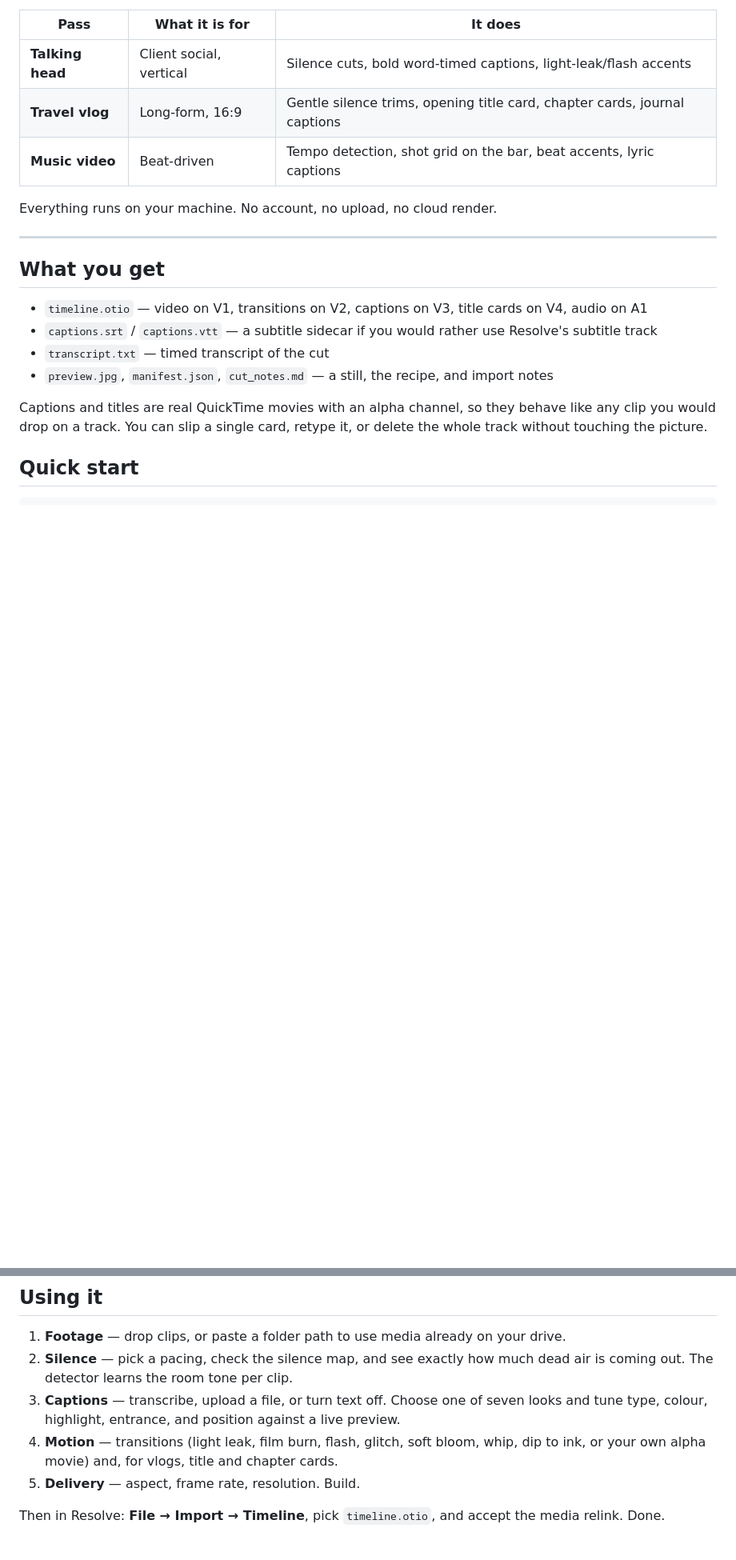
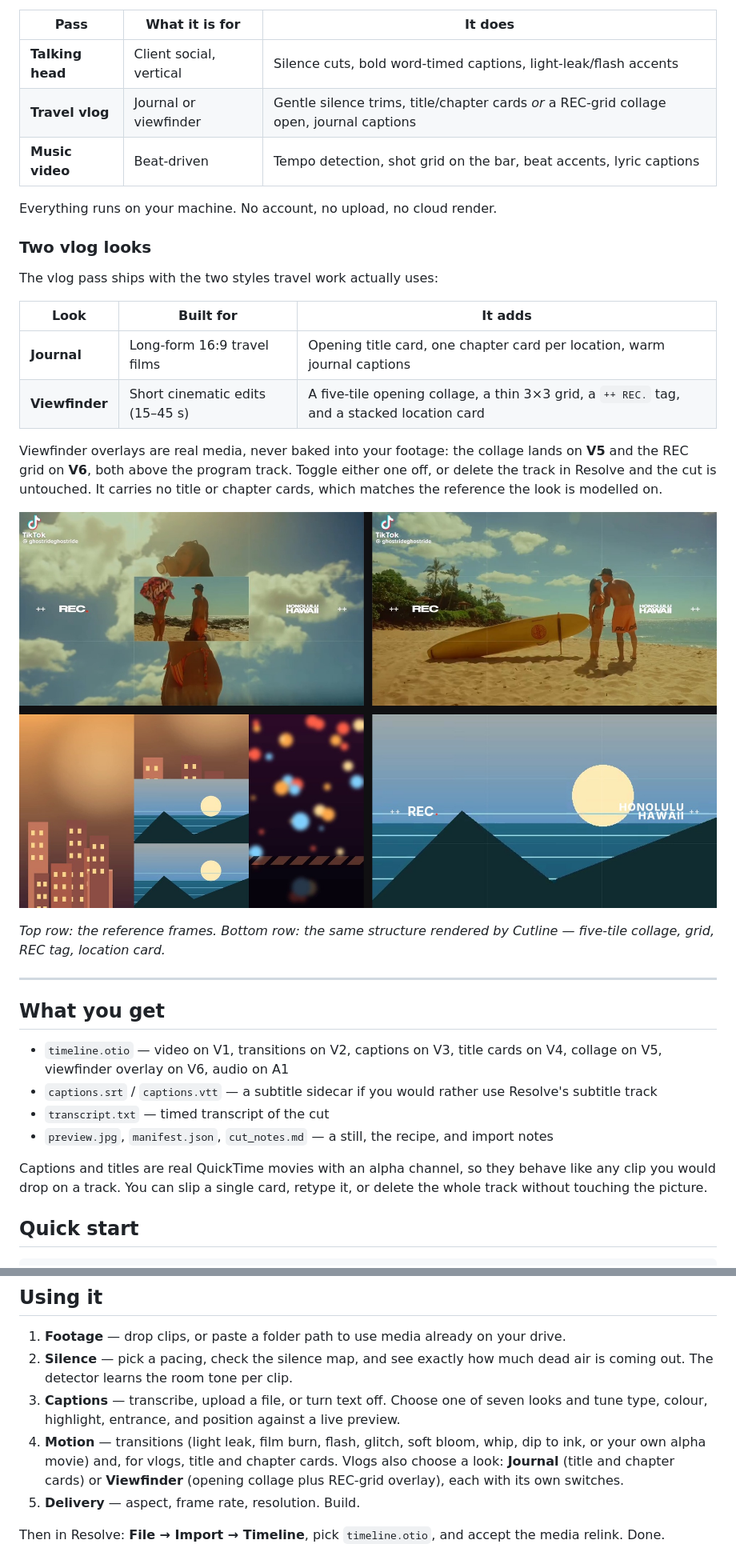
Before and after one commit to vipervisuals14/videoeditor, a Markdown page: README.md, 2 parts joined by grey strips. Shown at 80% size. Rendered like a GitHub page; pictures changed too: docs/images/vlog-viewfinder.jpg (added); blank space fills up the shorter version.

```diff
--- a/README.md
+++ b/README.md
@@ -14,16 +14,37 @@ Three passes, three workflows:
 | Pass | What it is for | It does |
 |---|---|---|
 | **Talking head** | Client social, vertical | Silence cuts, bold word-timed captions, light-leak/flash accents |
-| **Travel vlog** | Long-form, 16:9 | Gentle silence trims, opening title card, chapter cards, journal captions |
+| **Travel vlog** | Journal or viewfinder | Gentle silence trims, title/chapter cards *or* a REC-grid collage open, journal captions |
 | **Music video** | Beat-driven | Tempo detection, shot grid on the bar, beat accents, lyric captions |
 
 Everything runs on your machine. No account, no upload, no cloud render.
+
+### Two vlog looks
+
+The vlog pass ships with the two styles travel work actually uses:
+
+| Look | Built for | It adds |
+|---|---|---|
+| **Journal** | Long-form 16:9 travel films | Opening title card, one chapter card per location, warm journal captions |
+| **Viewfinder** | Short cinematic edits (15–45 s) | A five-tile opening collage, a thin 3×3 grid, a `++ REC.` tag, and a stacked location card |
+
+Viewfinder overlays are real media, never baked into your footage: the collage
+lands on **V5** and the REC grid on **V6**, both above the program track. Toggle
+either one off, or delete the track in Resolve and the cut is untouched. It
+carries no title or chapter cards, which matches the reference the look is
+modelled on.
+
+![Viewfinder: reference on top, Cutline output underneath](docs/images/vlog-viewfinder.jpg)
+
+*Top row: the reference frames. Bottom row: the same structure rendered by
+Cutline — five-tile collage, grid, REC tag, location card.*
 
 ---
 
 ## What you get
 
-- `timeline.otio` — video on V1, transitions on V2, captions on V3, title cards on V4, audio on A1
+- `timeline.otio` — video on V1, transitions on V2, captions on V3, title cards on V4,
+  collage on V5, viewfinder overlay on V6, audio on A1
 - `captions.srt` / `captions.vtt` — a subtitle sidecar if you would rather use Resolve's subtitle track
 - `transcript.txt` — timed transcript of the cut
 - `preview.jpg`, `manifest.json`, `cut_notes.md` — a still, the recipe, and import notes
@@ -65,6 +86,8 @@ running locally (installed by `install.sh`). The first transcription downloads a
    looks and tune type, colour, highlight, entrance, and position against a live preview.
 4. **Motion** — transitions (light leak, film burn, flash, glitch, soft bloom, whip,
    dip to ink, or your own alpha movie) and, for vlogs, title and chapter cards.
+   Vlogs also choose a look: **Journal** (title and chapter cards) or **Viewfinder**
+   (opening collage plus REC-grid overlay), each with its own switches.
 5. **Delivery** — aspect, frame rate, resolution. Build.
 
 Then in Resolve: **File → Import → Timeline**, pick `timeline.otio`, and accept the
```
Also changed, not shown: other parts of README.md (+1 -1 lines), 10 other files.
